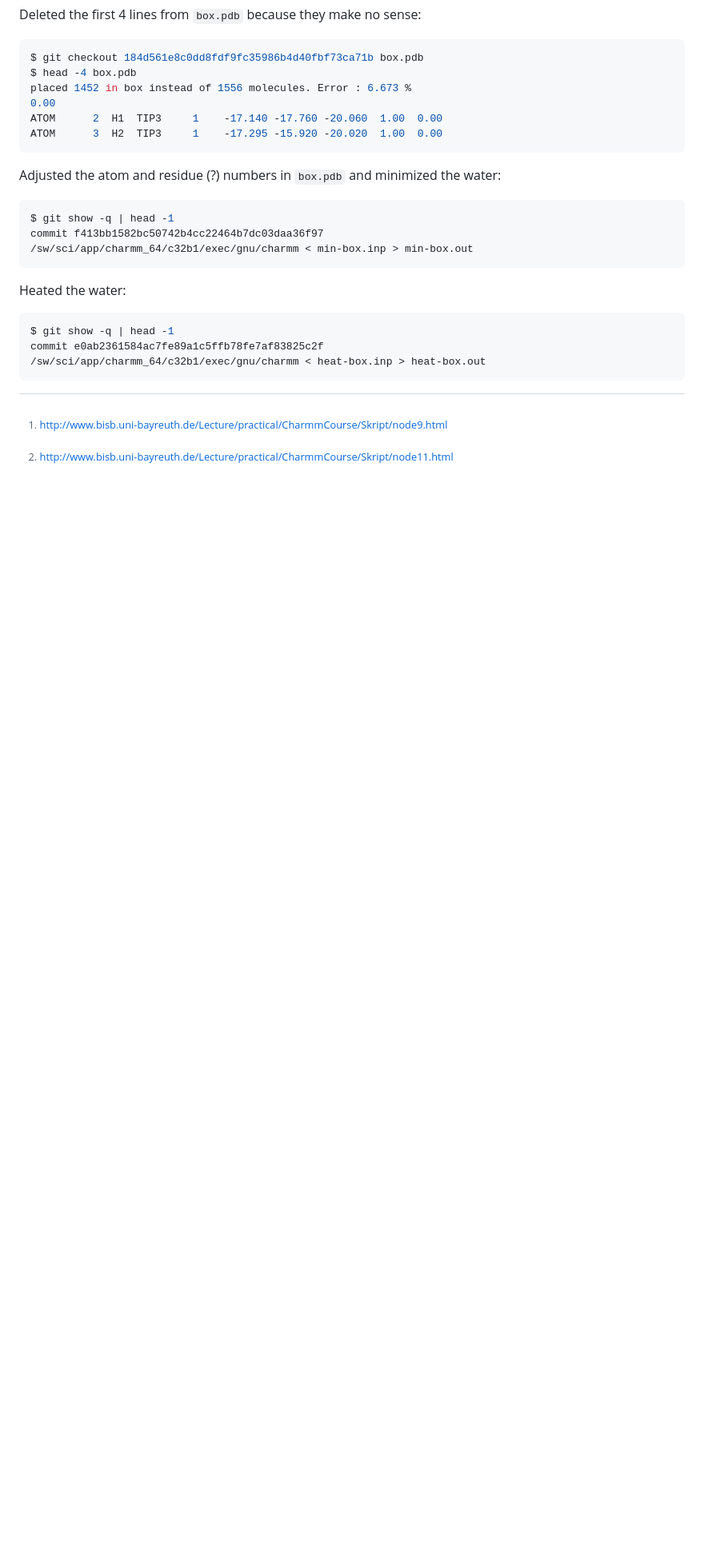
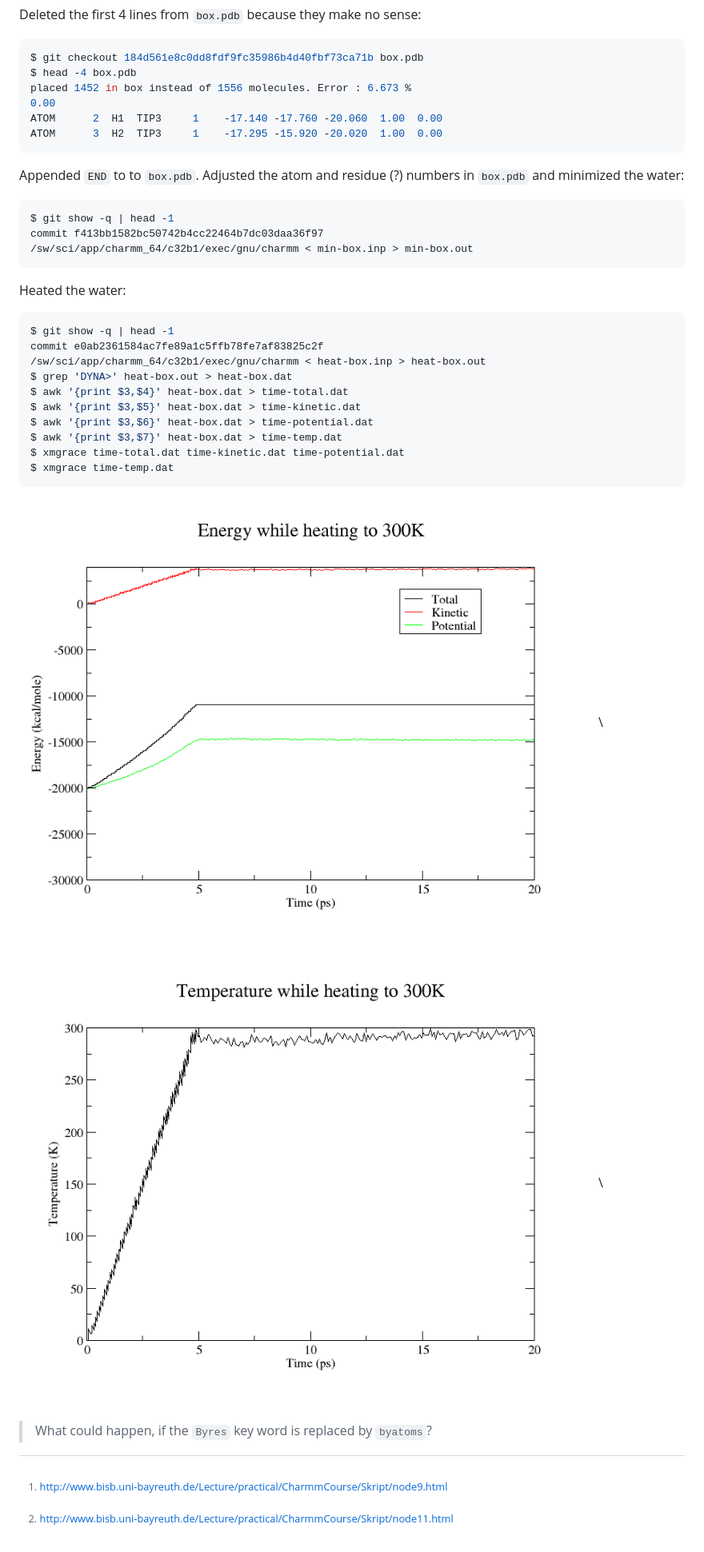
Before and after one commit to meribold/mm-paper-trail, a Markdown page: protocol.md, the part around the change. Shown: that part at 80% size. GitHub-like rendering; pictures changed too: water/time-energy-plot.png (added), water/time-temp-plot.png (added); blank space fills up the shorter version.

Commit message:
Add plots

````diff
--- a/protocol.md
+++ b/protocol.md
@@ -831,7 +831,8 @@ ATOM      2  H1  TIP3     1    -17.140 -17.760 -20.060  1.00  0.00
 ATOM      3  H2  TIP3     1    -17.295 -15.920 -20.020  1.00  0.00
 ```
 
-Adjusted the atom and residue (?) numbers in `box.pdb` and minimized the water:
+Appended `END` to to `box.pdb`.  Adjusted the atom and residue (?) numbers in `box.pdb`
+and minimized the water:
 
 <!--
 Main console display active (Tcl8.5.6 / Tk8.5.6)
@@ -854,7 +855,20 @@ Heated the water:
 $ git show -q | head -1
 commit e0ab2361584ac7fe89a1c5ffb78fe7af83825c2f
 /sw/sci/app/charmm_64/c32b1/exec/gnu/charmm < heat-box.inp > heat-box.out
+$ grep 'DYNA>' heat-box.out > heat-box.dat
+$ awk '{print $3,$4}' heat-box.dat > time-total.dat
+$ awk '{print $3,$5}' heat-box.dat > time-kinetic.dat
+$ awk '{print $3,$6}' heat-box.dat > time-potential.dat
+$ awk '{print $3,$7}' heat-box.dat > time-temp.dat
+$ xmgrace time-total.dat time-kinetic.dat time-potential.dat
+$ xmgrace time-temp.dat
 ```
+
+![Energies](water/time-energy-plot.png)\
+
+![Temperatures](water/time-temp-plot.png)\
+
+>   What could happen, if the `Byres` key word is replaced by `byatoms`?
 
 [^node9]: http://www.bisb.uni-bayreuth.de/Lecture/practical/CharmmCourse/Skript/node9.html
 
````
Also changed, not shown: 7 other files.
